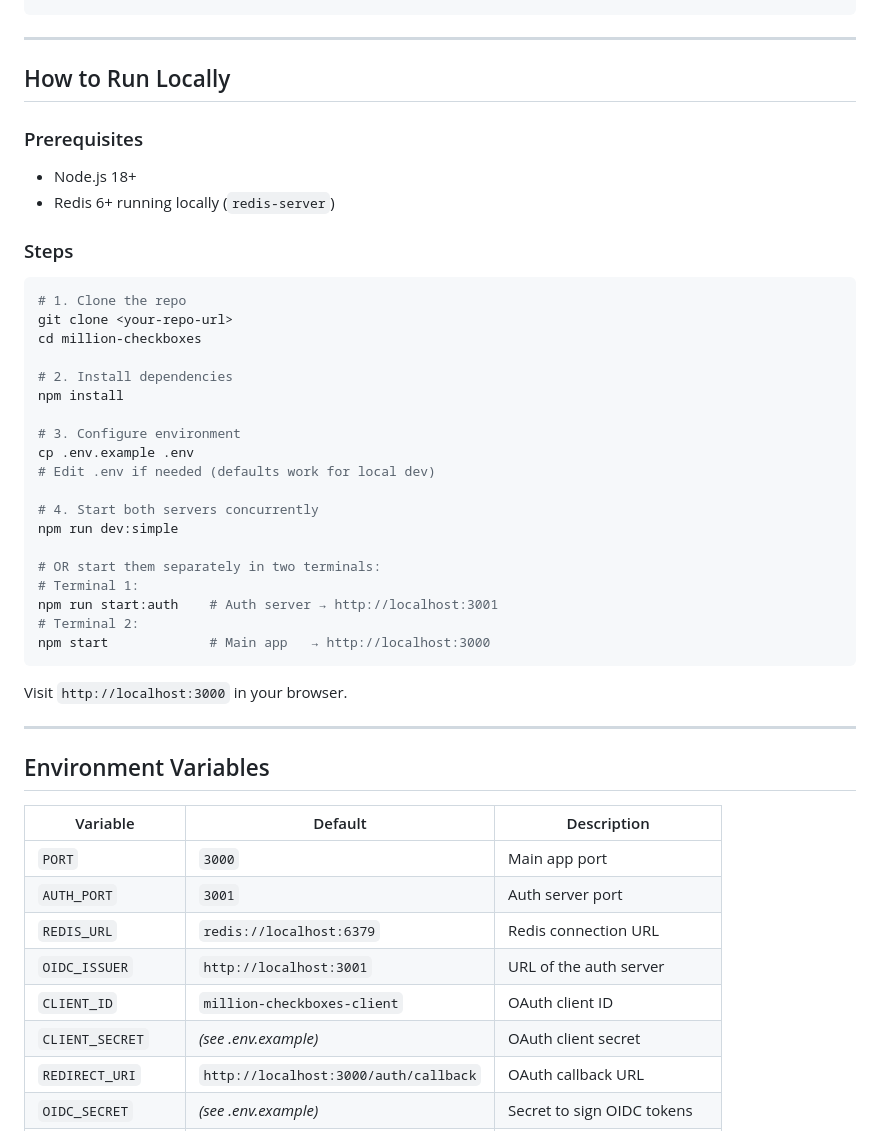
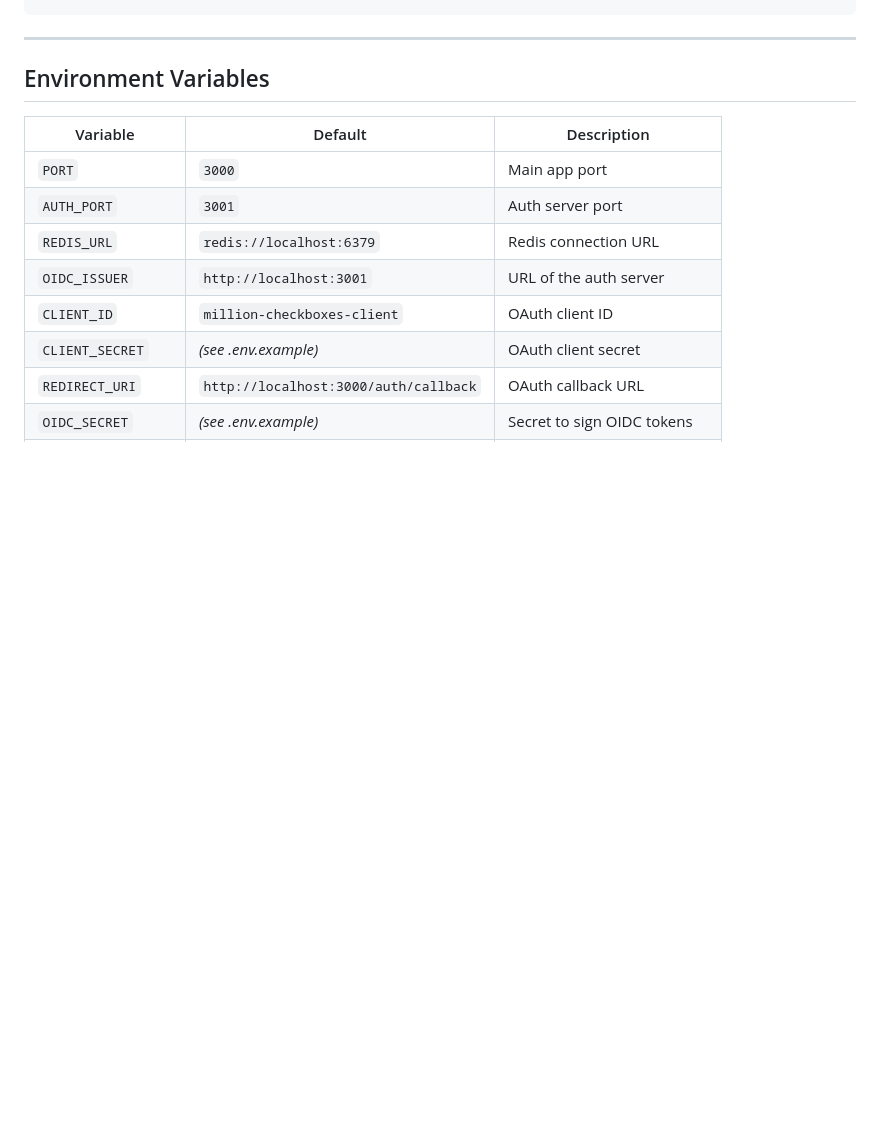
Before and after one commit to pragya-lily/1-Million-checkboxes, a Markdown page: README.md, the part around one of its changes. Rendered like a GitHub page; blank space fills up the shorter version.

````diff
--- a/README.md
+++ b/README.md
@@ -75,40 +75,6 @@ million-checkboxes/
 
 ---
 
-##  How to Run Locally
-
-### Prerequisites
-
-- Node.js 18+
-- Redis 6+ running locally (`redis-server`)
-
-### Steps
-
-```bash
-# 1. Clone the repo
-git clone <your-repo-url>
-cd million-checkboxes
-
-# 2. Install dependencies
-npm install
-
-# 3. Configure environment
-cp .env.example .env
-# Edit .env if needed (defaults work for local dev)
-
-# 4. Start both servers concurrently
-npm run dev:simple
-
-# OR start them separately in two terminals:
-# Terminal 1:
-npm run start:auth    # Auth server → http://localhost:3001
-# Terminal 2:
-npm start             # Main app   → http://localhost:3000
-```
-
-Visit `http://localhost:3000` in your browser.
-
----
 
 ##  Environment Variables
 
````
Also changed, not shown: other parts of README.md (+1 -1 lines).
